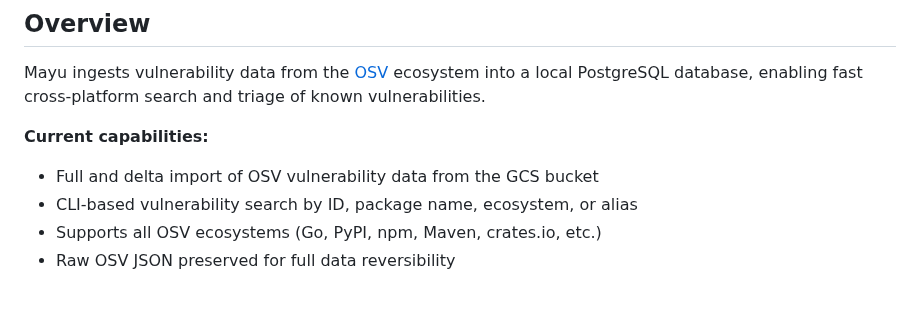
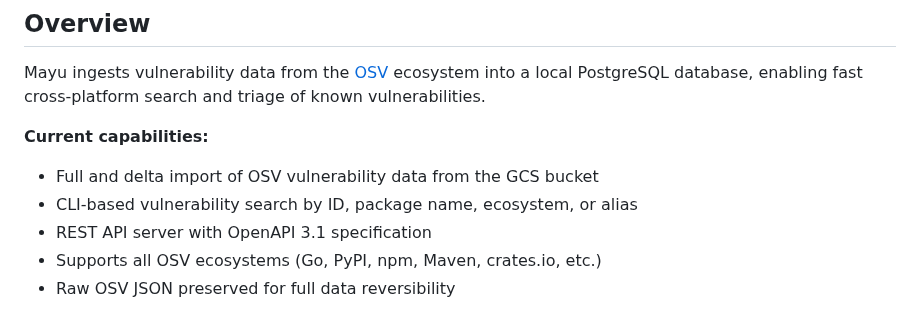
Before and after one commit to kato83/mayu, a Markdown page: README.md, the part around the change. Drawn GitHub-style.

Commit message:
docs: add REST API server to English README overview

```diff
--- a/README.md
+++ b/README.md
@@ -11,6 +11,7 @@ Mayu ingests vulnerability data from the [OSV](https://osv.dev/) ecosystem into
 **Current capabilities:**
 - Full and delta import of OSV vulnerability data from the GCS bucket
 - CLI-based vulnerability search by ID, package name, ecosystem, or alias
+- REST API server with OpenAPI 3.1 specification
 - Supports all OSV ecosystems (Go, PyPI, npm, Maven, crates.io, etc.)
 - Raw OSV JSON preserved for full data reversibility
 
```
